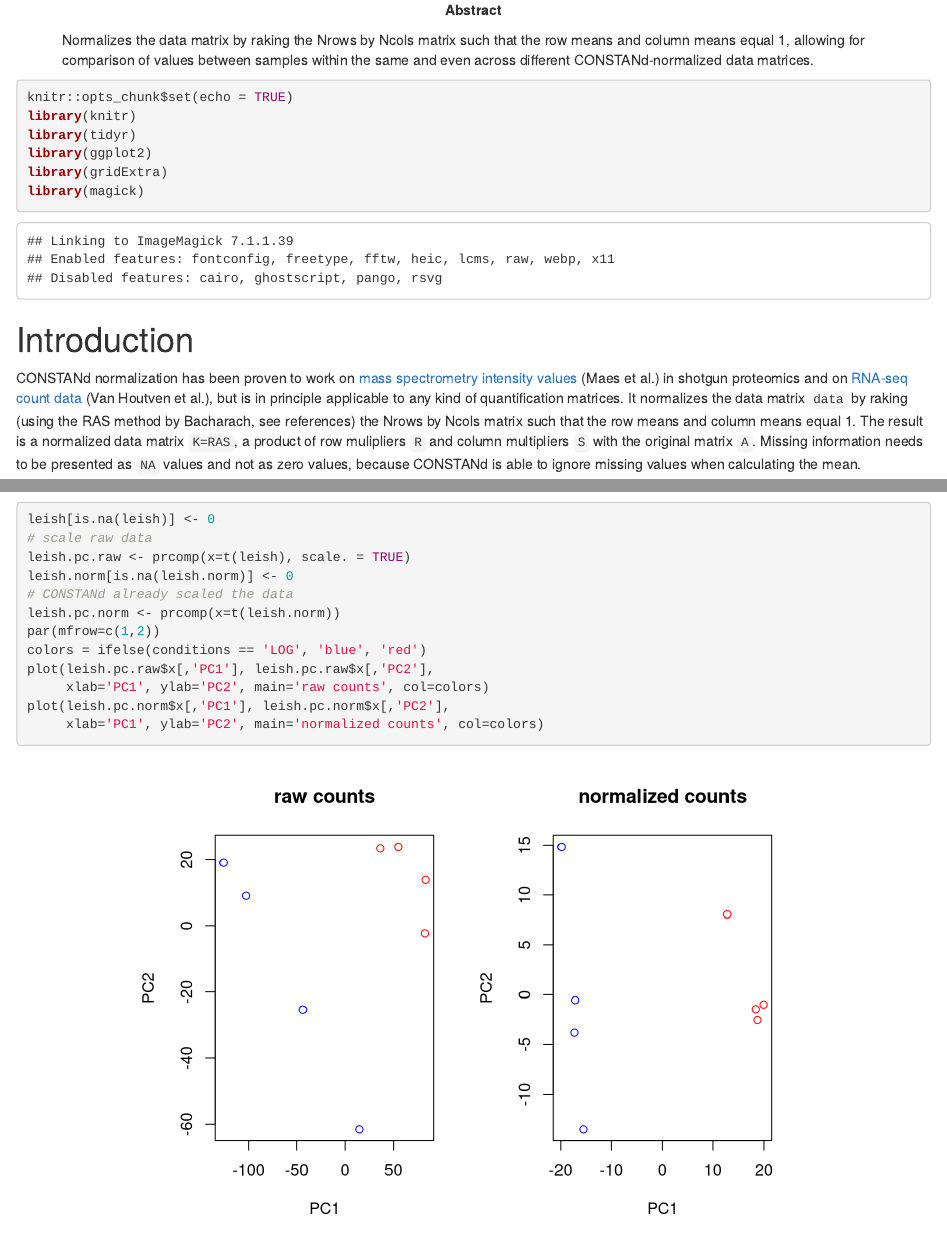
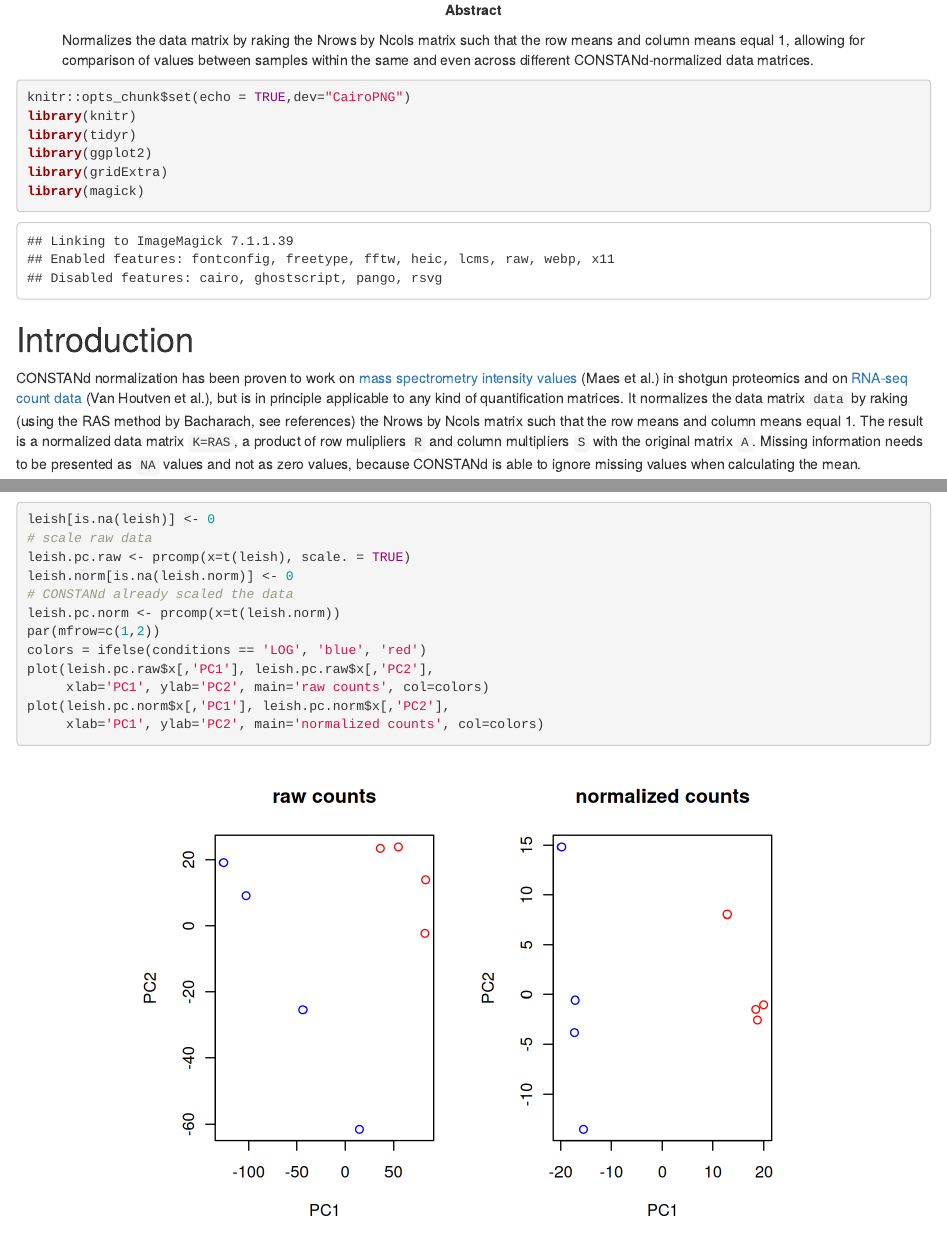
Before and after one commit to bioc/CONSTANd, an R Markdown document (vignettes/CONSTANd.Rmd): the page in a window 1100 px wide, from 220 px down, and a second part further down, joined at a grey line. Rendered offline with R 4.5, knitr and Pandoc, with nearby package versions; drawn as R Markdown's standard HTML page in place of the format the file asks for.

Commit message:
add Cairo dependence in DESCRIPTION and vignette knirs options (otherwise you get an X11 font error)

````diff
--- a/vignettes/CONSTANd.Rmd
+++ b/vignettes/CONSTANd.Rmd
@@ -17,7 +17,7 @@ vignette: >
 ---
 
 ```{r setup, include=TRUE}
-knitr::opts_chunk$set(echo = TRUE)
+knitr::opts_chunk$set(echo = TRUE,dev="CairoPNG")
 library(knitr)
 library(tidyr)
 library(ggplot2)
````
Also changed, not shown: 1 other file.
